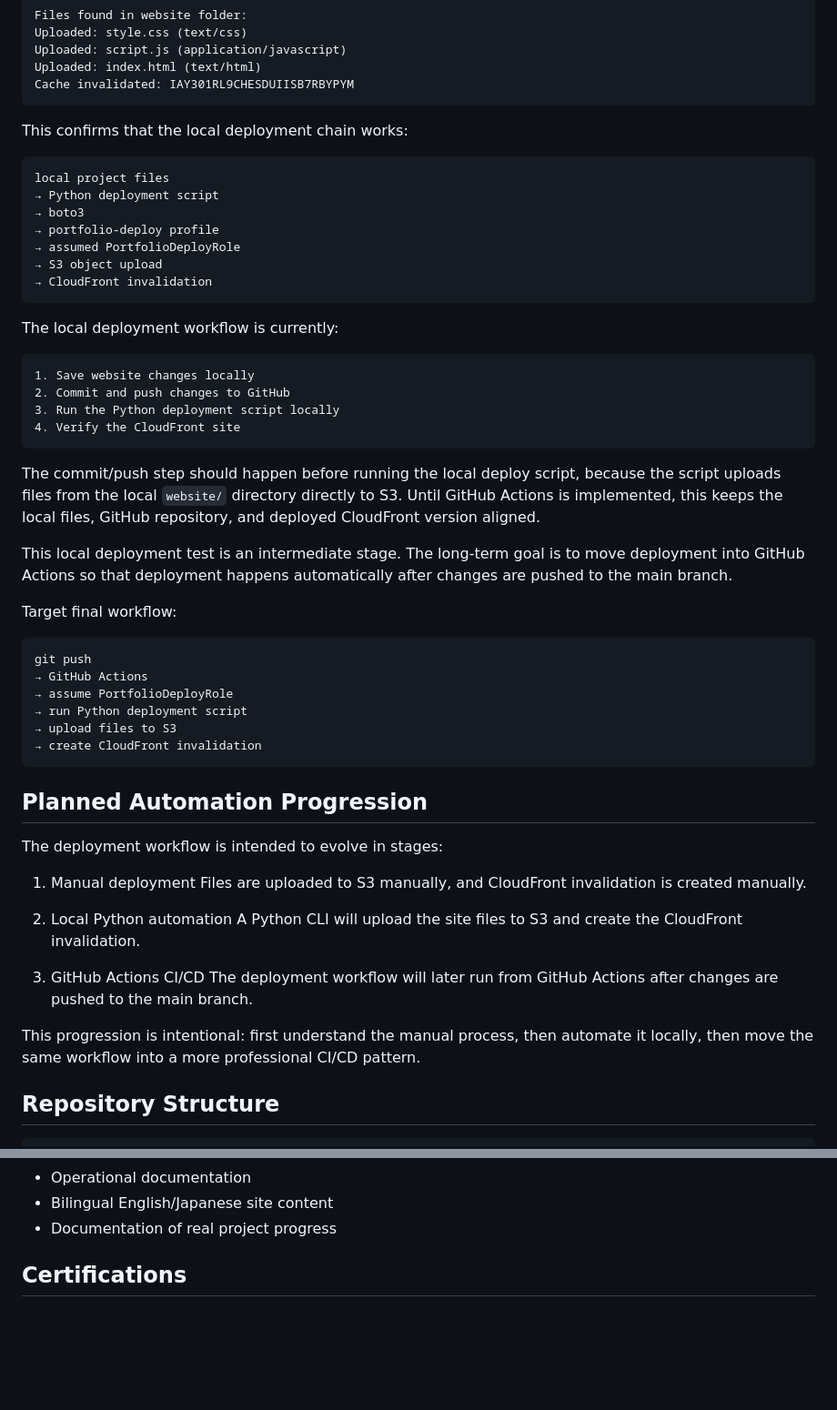
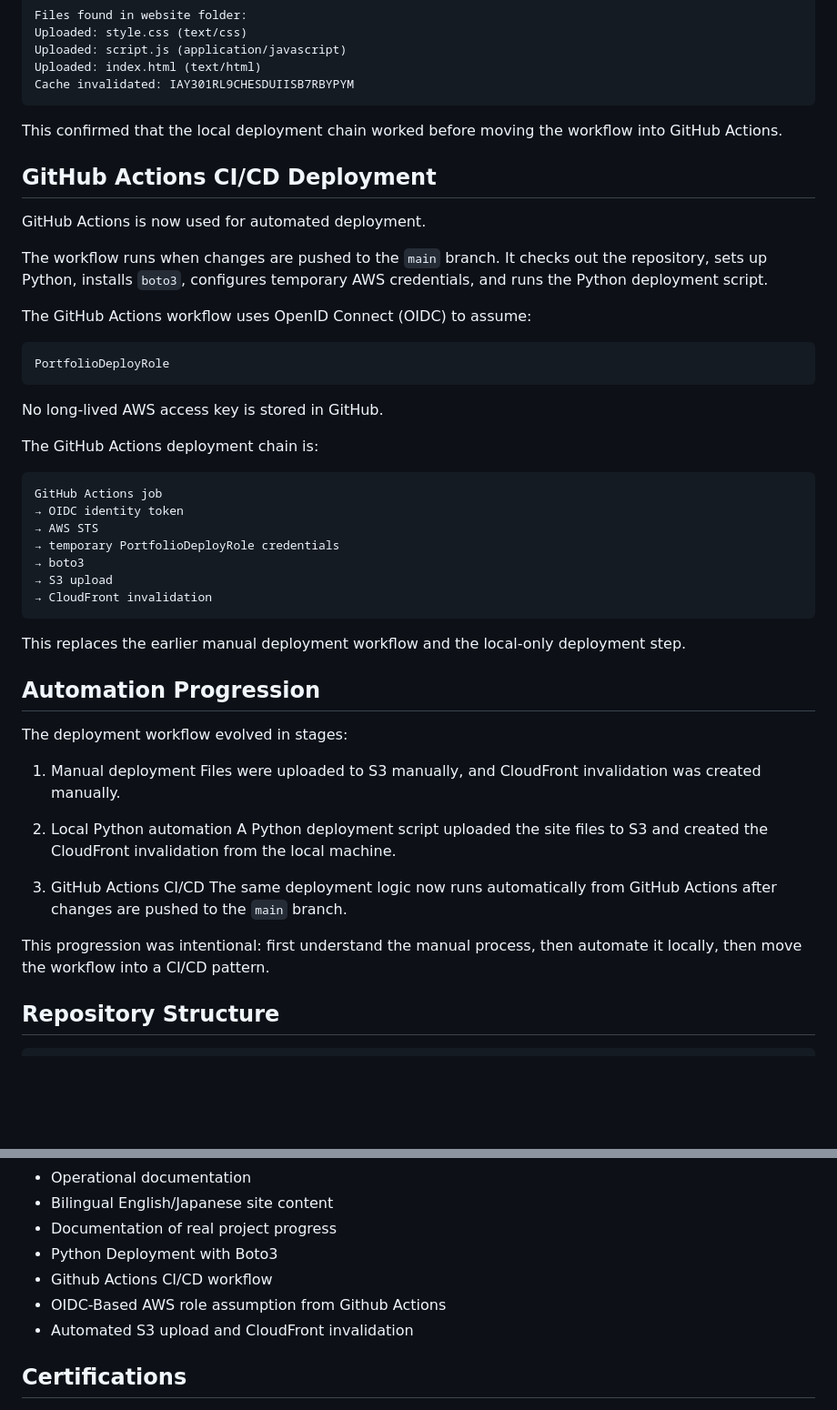
Before and after one commit to lisochronal-glitch/cloud-operations-sprint, a Markdown page: readme.md, 2 parts joined by grey strips. Shown at 91% size. Rendered like a GitHub page; blank space fills up the shorter version.

Commit message:
Updated readme to reflect current build status. Added github actions CI/CD deplomeny

````diff
--- a/readme.md
+++ b/readme.md
@@ -352,57 +371,51 @@ Uploaded: index.html (text/html)
 Cache invalidated: IAY301RL9CHESDUIISB7RBYPYM
 ```
 
-This confirms that the local deployment chain works:
+This confirmed that the local deployment chain worked before moving the workflow into GitHub Actions.
+
+## GitHub Actions CI/CD Deployment
+
+GitHub Actions is now used for automated deployment.
+
+The workflow runs when changes are pushed to the `main` branch. It checks out the repository, sets up Python, installs `boto3`, configures temporary AWS credentials, and runs the Python deployment script.
+
+The GitHub Actions workflow uses OpenID Connect (OIDC) to assume:
 
 ```text
-local project files
-→ Python deployment script
+PortfolioDeployRole
+```
+
+No long-lived AWS access key is stored in GitHub.
+
+The GitHub Actions deployment chain is:
+
+```text
+GitHub Actions job
+→ OIDC identity token
+→ AWS STS
+→ temporary PortfolioDeployRole credentials
 → boto3
-→ portfolio-deploy profile
-→ assumed PortfolioDeployRole
-→ S3 object upload
+→ S3 upload
 → CloudFront invalidation
 ```
 
-The local deployment workflow is currently:
+This replaces the earlier manual deployment workflow and the local-only deployment step.
 
-```text
-1. Save website changes locally
-2. Commit and push changes to GitHub
-3. Run the Python deployment script locally
-4. Verify the CloudFront site
-```
+## Automation Progression
 
-The commit/push step should happen before running the local deploy script, because the script uploads files from the local `website/` directory directly to S3. Until GitHub Actions is implemented, this keeps the local files, GitHub repository, and deployed CloudFront version aligned.
-
-This local deployment test is an intermediate stage. The long-term goal is to move deployment into GitHub Actions so that deployment happens automatically after changes are pushed to the main branch.
-
-Target final workflow:
-
-```text
-git push
-→ GitHub Actions
-→ assume PortfolioDeployRole
-→ run Python deployment script
-→ upload files to S3
-→ create CloudFront invalidation
-```
-
-
-## Planned Automation Progression
-
-The deployment workflow is intended to evolve in stages:
+The deployment workflow evolved in stages:
 
 1. Manual deployment
-   Files are uploaded to S3 manually, and CloudFront invalidation is created manually.
+   Files were uploaded to S3 manually, and CloudFront invalidation was created manually.
 
 2. Local Python automation
-   A Python CLI will upload the site files to S3 and create the CloudFront invalidation.
+   A Python deployment script uploaded the site files to S3 and created the CloudFront invalidation from the local machine.
 
 3. GitHub Actions CI/CD
-   The deployment workflow will later run from GitHub Actions after changes are pushed to the main branch.
+   The same deployment logic now runs automatically from GitHub Actions after changes are pushed to the `main` branch.
 
-This progression is intentional: first understand the manual process, then automate it locally, then move the same workflow into a more professional CI/CD pattern.
+This progression was intentional: first understand the manual process, then automate it locally, then move the workflow into a CI/CD pattern.
+
 
 ## Repository Structure
 
@@ -443,6 +456,10 @@ docs/
 * Operational documentation
 * Bilingual English/Japanese site content
 * Documentation of real project progress
+* Python Deployment with Boto3
+* Github Actions CI/CD workflow
+* OIDC-Based AWS role assumption from Github Actions
+* Automated S3 upload and CloudFront invalidation
 
 ## Certifications
 
````
Also changed, not shown: other parts of readme.md (+40 -21 lines).
